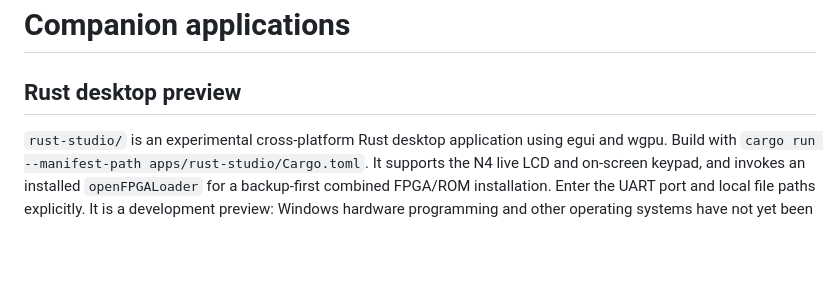
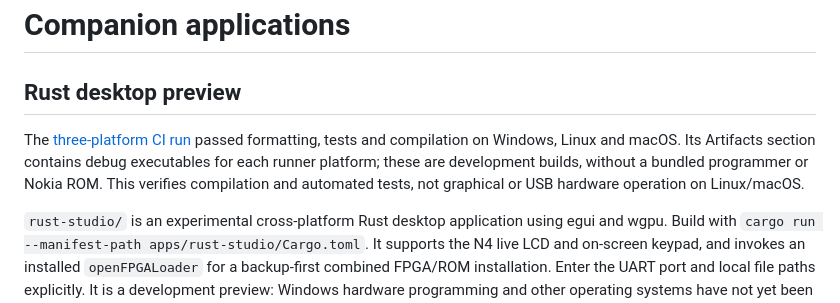
Before and after one commit to LakoMoor/OpenNokia3310, a Markdown page: apps/README.md, the part around the change. Rendered like a GitHub page; blank space fills up the shorter version.

Commit message:
Record successful three-platform Rust validation

```diff
--- a/apps/README.md
+++ b/apps/README.md
@@ -1,6 +1,13 @@
 # Companion applications
 
 ## Rust desktop preview
+
+The [three-platform CI run](https://github.com/LakoMoor/OpenNokia3310/actions/runs/40647054400)
+passed formatting, tests and compilation on Windows, Linux and macOS. Its
+Artifacts section contains debug executables for each runner platform; these
+are development builds, without a bundled programmer or Nokia ROM. This
+verifies compilation and automated tests, not graphical or USB hardware
+operation on Linux/macOS.
 
 `rust-studio/` is an experimental cross-platform Rust desktop application using
 egui and wgpu. Build with `cargo run --manifest-path apps/rust-studio/Cargo.toml`.
```
